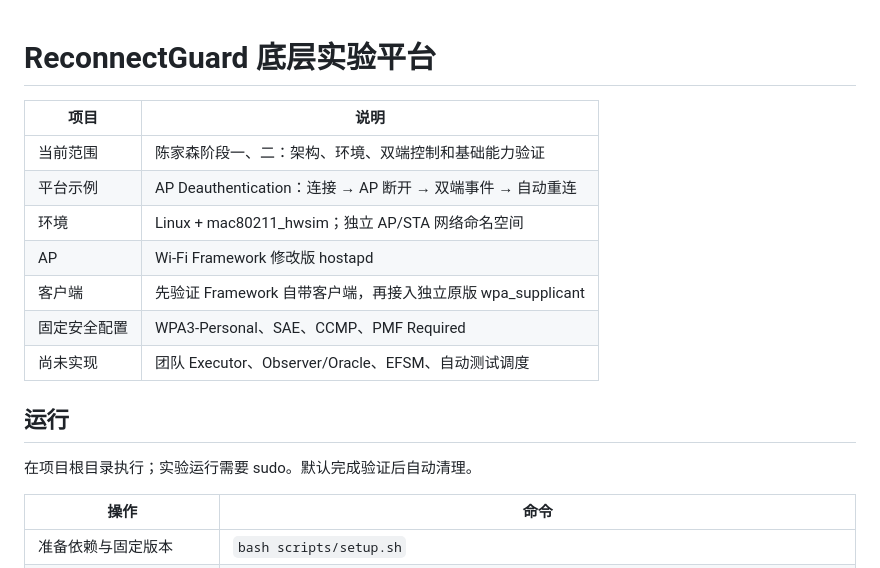
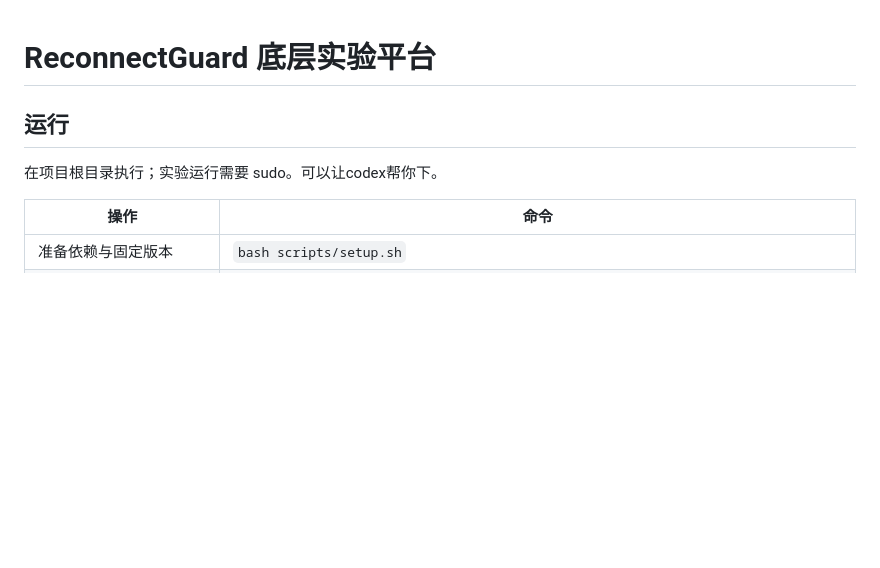
Before and after one commit to ChenJiasen-123/ReconnectGuard, a Markdown page: README.md, the part around one of its changes. Drawn GitHub-style; blank space fills up the shorter version.

```diff
--- a/README.md
+++ b/README.md
@@ -1,18 +1,8 @@
 # ReconnectGuard 底层实验平台
-
-| 项目 | 说明 |
-|---|---|
-| 当前范围 | 陈家森阶段一、二：架构、环境、双端控制和基础能力验证 |
-| 平台示例 | AP Deauthentication：连接 → AP 断开 → 双端事件 → 自动重连 |
-| 环境 | Linux + mac80211_hwsim；独立 AP/STA 网络命名空间 |
-| AP | Wi-Fi Framework 修改版 hostapd |
-| 客户端 | 先验证 Framework 自带客户端，再接入独立原版 wpa_supplicant |
-| 固定安全配置 | WPA3-Personal、SAE、CCMP、PMF Required |
-| 尚未实现 | 团队 Executor、Observer/Oracle、EFSM、自动测试调度 |
 
 ## 运行
 
-在项目根目录执行；实验运行需要 sudo。默认完成验证后自动清理。
+在项目根目录执行；实验运行需要 sudo。可以让codex帮你下。
 
 | 操作 | 命令 |
 |---|---|
```
Also changed, not shown: other parts of README.md (+3 -30 lines).
